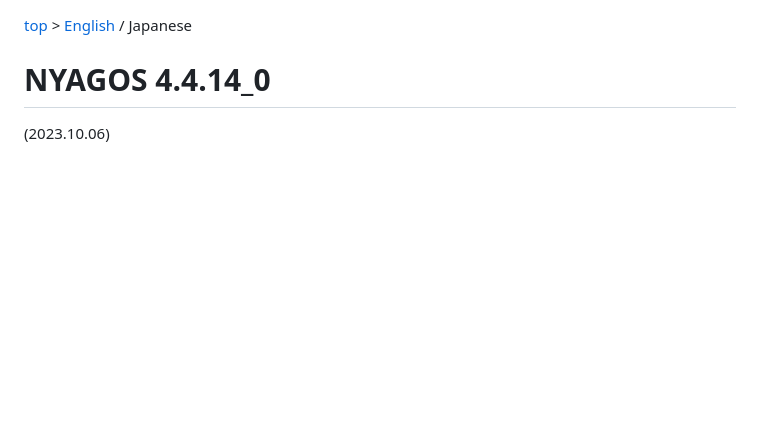
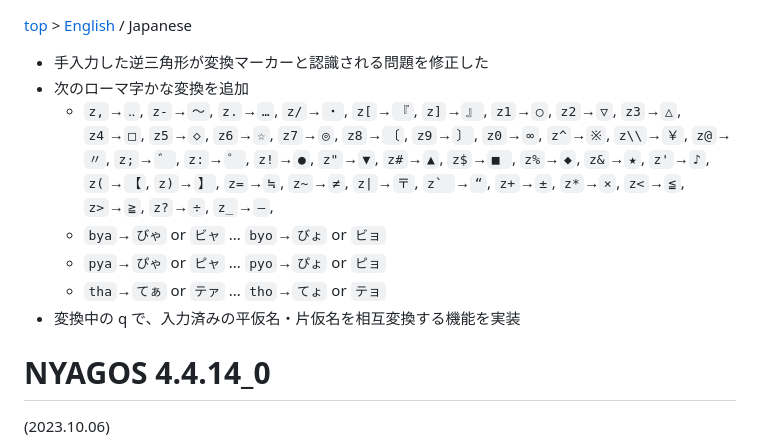
Before and after one commit to nyaosorg/nyagos, a Markdown page: docs/release_note_ja.md, the part around the change. Drawn GitHub-style; blank space fills up the shorter version.

Commit message:
release_note*.md: wrote about updating skk specfication

```diff
--- a/docs/release_note_ja.md
+++ b/docs/release_note_ja.md
@@ -1,4 +1,19 @@
 [top](../readme_ja.md) &gt; [English](release_note_en.md) / Japanese
+
+- 手入力した逆三角形が変換マーカーと認識される問題を修正した
+- 次のローマ字かな変換を追加
+    - `z,`→`‥`, `z-`→`～`, `z.`→`…`, `z/`→`・`, `z[`→`『`, `z]`→`』`,
+        `z1`→`○`, `z2`→`▽`, `z3`→`△`, `z4`→`□`, `z5`→`◇`,
+        `z6`→`☆`, `z7`→`◎`, `z8`→`〔`, `z9`→`〕`, `z0`→`∞`,
+        `z^`→`※`, `z\\`→`￥`, `z@`→`〃`, `z;`→`゛`, `z:`→`゜`,
+        `z!`→`●`, `z"`→`▼`, `z#`→`▲`, `z$`→`■ `, `z%`→`◆`,
+        `z&`→`★`, `z'`→`♪`, `z(`→`【`, `z)`→`】`, `z=`→`≒`,
+        `z~`→`≠`, `z|`→`〒`, ``z` ``→`“`, `z+`→`±`, `z*`→`×`,
+        `z<`→`≦`, `z>`→`≧`, `z?`→`÷`, `z_`→`―`,
+    - `bya`→`びゃ` or `ビャ` ... `byo`→`びょ` or `ビョ`
+    - `pya`→`ぴゃ` or `ピャ` ... `pyo`→`ぴょ` or `ピョ`
+    - `tha`→`てぁ` or `テァ` ... `tho`→`てょ` or `テョ`
+- 変換中の q で、入力済みの平仮名・片仮名を相互変換する機能を実装
 
 NYAGOS 4.4.14\_0
 ================
```
Also changed, not shown: docs/release_note_en.md (+15 -0 lines).
